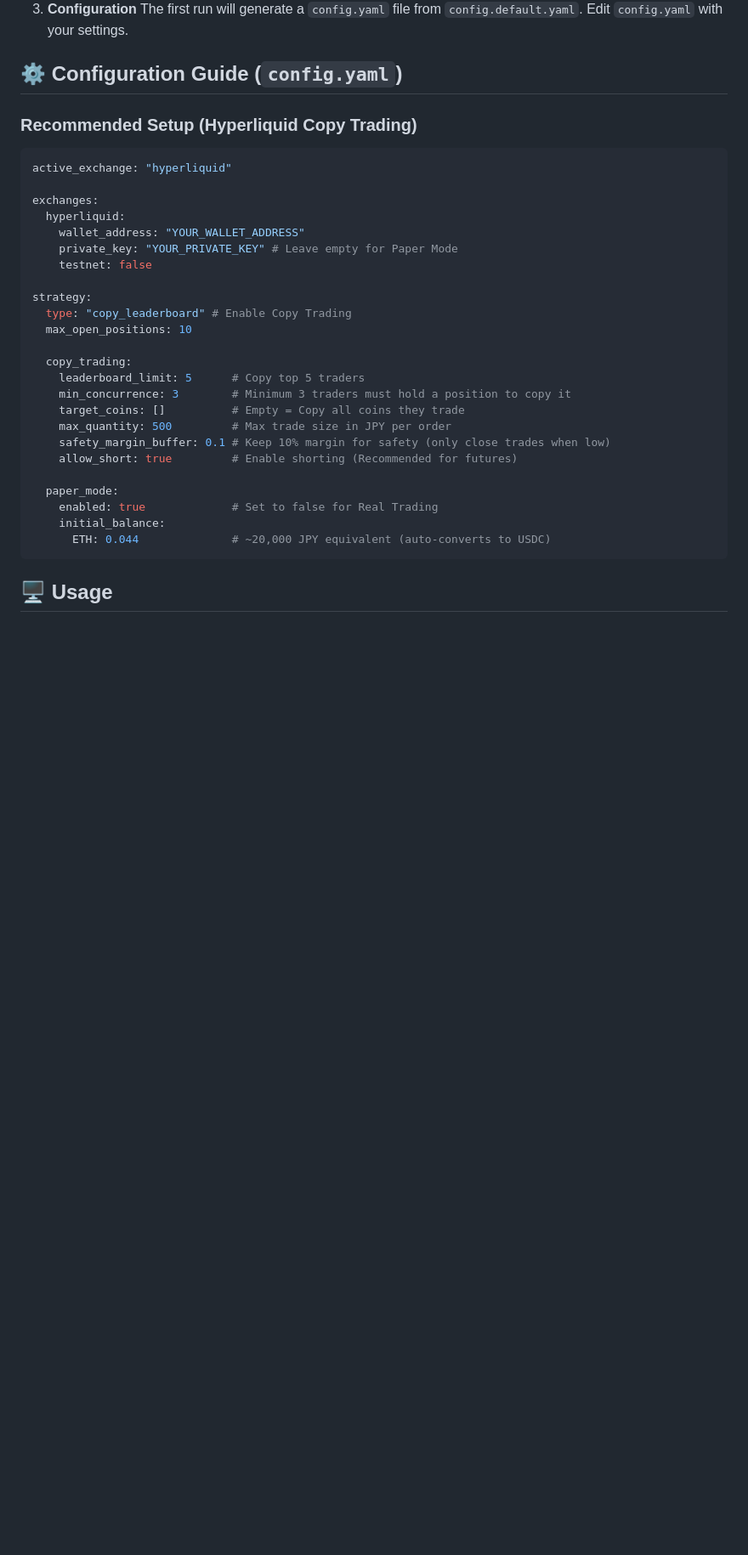
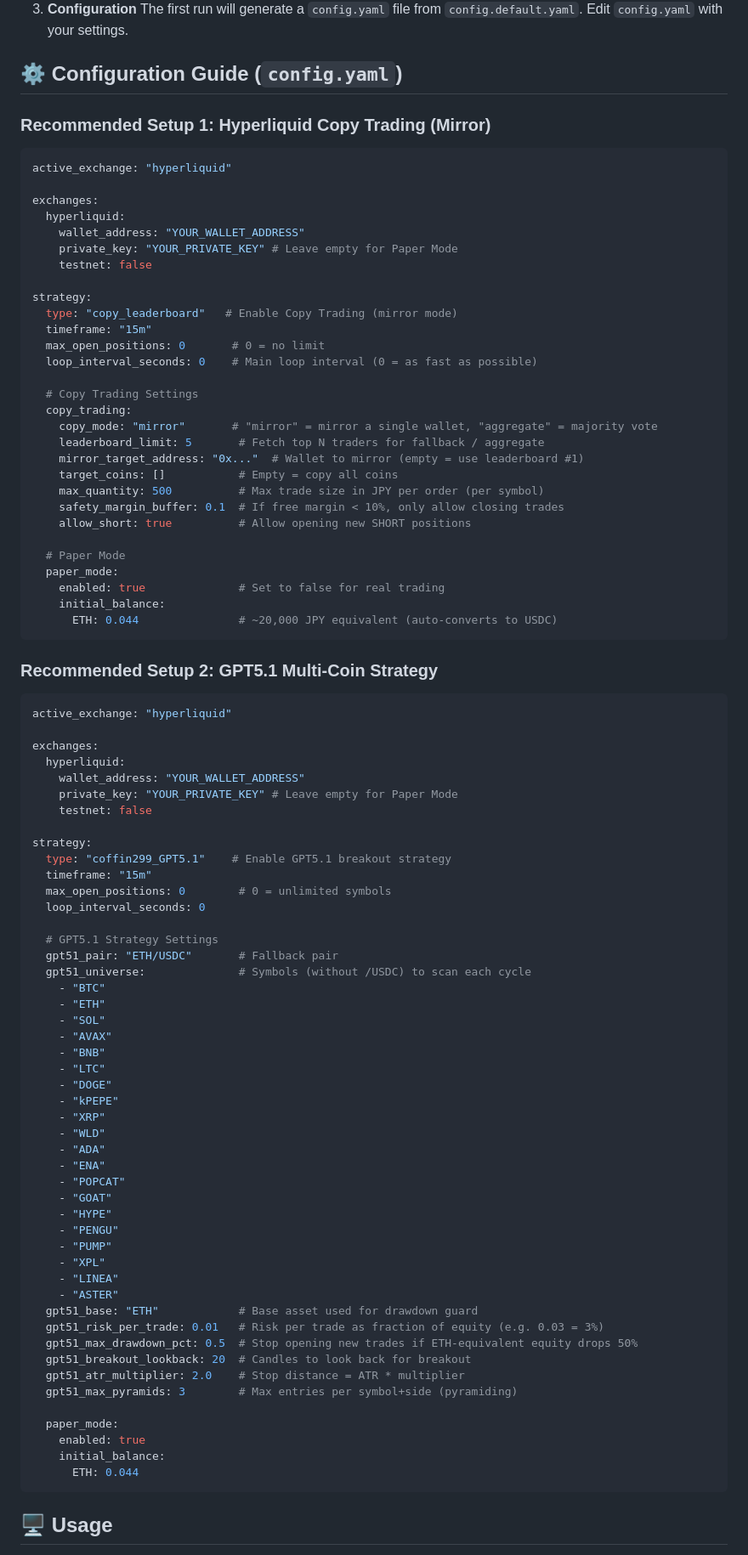
Before and after one commit to coffin399/coffin299-Crypto-Trader-Discord, a Markdown page: README.md, the part around one of its changes. Shown at 85% size. Drawn GitHub-style; blank space fills up the shorter version.

````diff
--- a/README.md
+++ b/README.md
@@ -38,7 +39,7 @@ Optimized for **Hyperliquid** with Copy Trading and Real-time WebSocket support.
 
 ## ⚙️ Configuration Guide (`config.yaml`)
 
-### Recommended Setup (Hyperliquid Copy Trading)
+### Recommended Setup 1: Hyperliquid Copy Trading (Mirror)
 
 ```yaml
 active_exchange: "hyperliquid"
@@ -50,21 +51,79 @@ exchanges:
     testnet: false
 
 strategy:
-  type: "copy_leaderboard" # Enable Copy Trading
-  max_open_positions: 10
+  type: "copy_leaderboard"   # Enable Copy Trading (mirror mode)
+  timeframe: "15m"
+  max_open_positions: 0       # 0 = no limit
+  loop_interval_seconds: 0    # Main loop interval (0 = as fast as possible)
 
+  # Copy Trading Settings
   copy_trading:
-    leaderboard_limit: 5      # Copy top 5 traders
-    min_concurrence: 3        # Minimum 3 traders must hold a position to copy it
-    target_coins: []          # Empty = Copy all coins they trade
-    max_quantity: 500         # Max trade size in JPY per order
-    safety_margin_buffer: 0.1 # Keep 10% margin for safety (only close trades when low)
-    allow_short: true         # Enable shorting (Recommended for futures)
+    copy_mode: "mirror"       # "mirror" = mirror a single wallet, "aggregate" = majority vote
+    leaderboard_limit: 5       # Fetch top N traders for fallback / aggregate
+    mirror_target_address: "0x..."  # Wallet to mirror (empty = use leaderboard #1)
+    target_coins: []           # Empty = copy all coins
+    max_quantity: 500          # Max trade size in JPY per order (per symbol)
+    safety_margin_buffer: 0.1  # If free margin < 10%, only allow closing trades
+    allow_short: true          # Allow opening new SHORT positions
+
+  # Paper Mode
+  paper_mode:
+    enabled: true              # Set to false for real trading
+    initial_balance:
+      ETH: 0.044               # ~20,000 JPY equivalent (auto-converts to USDC)
+```
+
+### Recommended Setup 2: GPT5.1 Multi-Coin Strategy
+
+```yaml
+active_exchange: "hyperliquid"
+
+exchanges:
+  hyperliquid:
+    wallet_address: "YOUR_WALLET_ADDRESS"
+    private_key: "YOUR_PRIVATE_KEY" # Leave empty for Paper Mode
+    testnet: false
+
+strategy:
+  type: "coffin299_GPT5.1"    # Enable GPT5.1 breakout strategy
+  timeframe: "15m"
+  max_open_positions: 0        # 0 = unlimited symbols
+  loop_interval_seconds: 0
+
+  # GPT5.1 Strategy Settings
+  gpt51_pair: "ETH/USDC"       # Fallback pair
+  gpt51_universe:              # Symbols (without /USDC) to scan each cycle
+    - "BTC"
+    - "ETH"
+    - "SOL"
+    - "AVAX"
+    - "BNB"
+    - "LTC"
+    - "DOGE"
+    - "kPEPE"
+    - "XRP"
+    - "WLD"
+    - "ADA"
+    - "ENA"
+    - "POPCAT"
+    - "GOAT"
+    - "HYPE"
+    - "PENGU"
+    - "PUMP"
+    - "XPL"
+    - "LINEA"
+    - "ASTER"
+  gpt51_base: "ETH"            # Base asset used for drawdown guard
+  gpt51_risk_per_trade: 0.01   # Risk per trade as fraction of equity (e.g. 0.03 = 3%)
+  gpt51_max_drawdown_pct: 0.5  # Stop opening new trades if ETH-equivalent equity drops 50%
+  gpt51_breakout_lookback: 20  # Candles to look back for breakout
+  gpt51_atr_multiplier: 2.0    # Stop distance = ATR * multiplier
+  gpt51_max_pyramids: 3        # Max entries per symbol+side (pyramiding)
 
   paper_mode:
-    enabled: true             # Set to false for Real Trading
+    enabled: true
     initial_balance:
-      ETH: 0.044              # ~20,000 JPY equivalent (auto-converts to USDC)
+      ETH: 0.044
 ```
 
 ## 🖥️ Usage
````
Also changed, not shown: other parts of README.md (+35 -27 lines).
